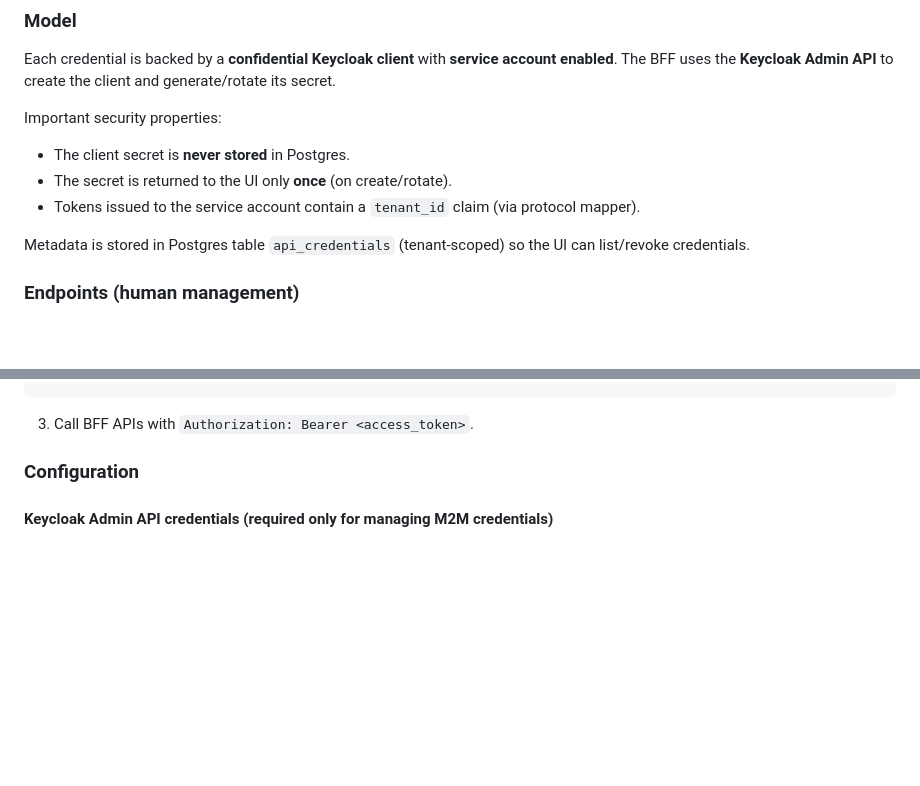
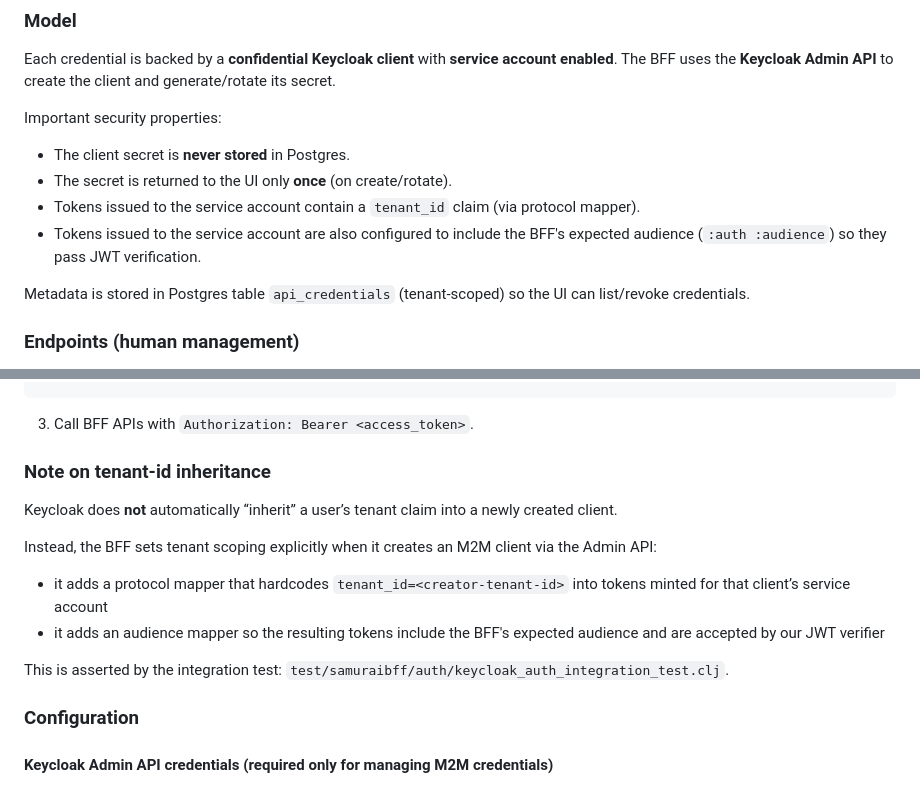
Before and after one commit to nanosamurai/samuraibff, a Markdown page: README.MD, 2 parts joined by grey strips. Drawn GitHub-style; blank space fills up the shorter version.

Commit message:
Document M2M tenant-id mapping and audience

````diff
--- a/README.MD
+++ b/README.MD
@@ -105,6 +105,8 @@ Important security properties:
 - The client secret is **never stored** in Postgres.
 - The secret is returned to the UI only **once** (on create/rotate).
 - Tokens issued to the service account contain a `tenant_id` claim (via protocol mapper).
+- Tokens issued to the service account are also configured to include the BFF's expected
+  audience (`:auth :audience`) so they pass JWT verification.
 
 Metadata is stored in Postgres table `api_credentials` (tenant-scoped) so the UI can list/revoke credentials.
 
@@ -148,6 +150,22 @@ curl -s \
 ```
 
 3) Call BFF APIs with `Authorization: Bearer <access_token>`.
+
+### Note on tenant-id inheritance
+
+Keycloak does **not** automatically “inherit” a user’s tenant claim into a newly created
+client.
+
+Instead, the BFF sets tenant scoping explicitly when it creates an M2M client via the
+Admin API:
+
+- it adds a protocol mapper that hardcodes `tenant_id=<creator-tenant-id>` into tokens
+  minted for that client’s service account
+- it adds an audience mapper so the resulting tokens include the BFF's expected audience
+  and are accepted by our JWT verifier
+
+This is asserted by the integration test:
+`test/samuraibff/auth/keycloak_auth_integration_test.clj`.
 
 ### Configuration
 
````
